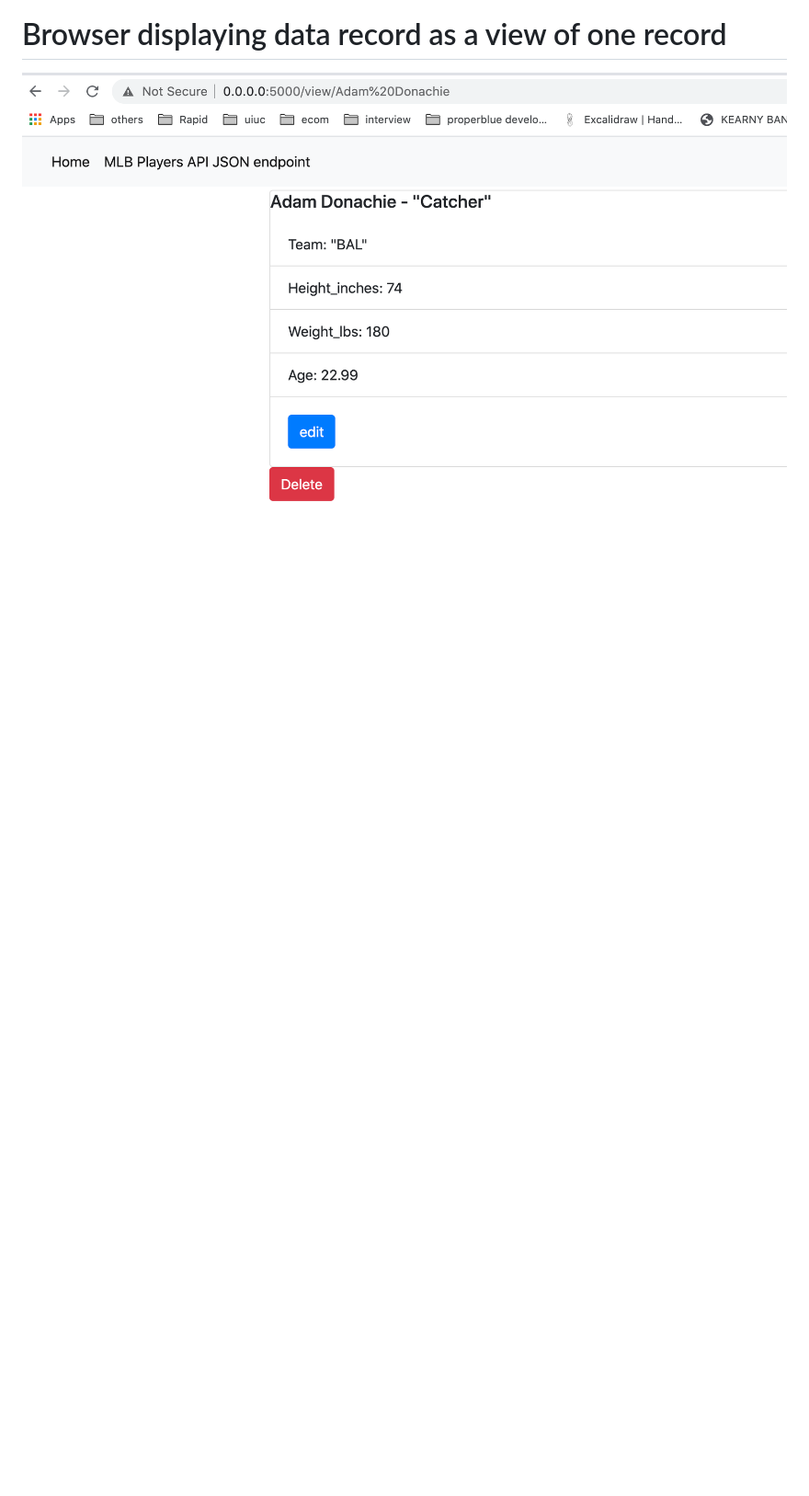
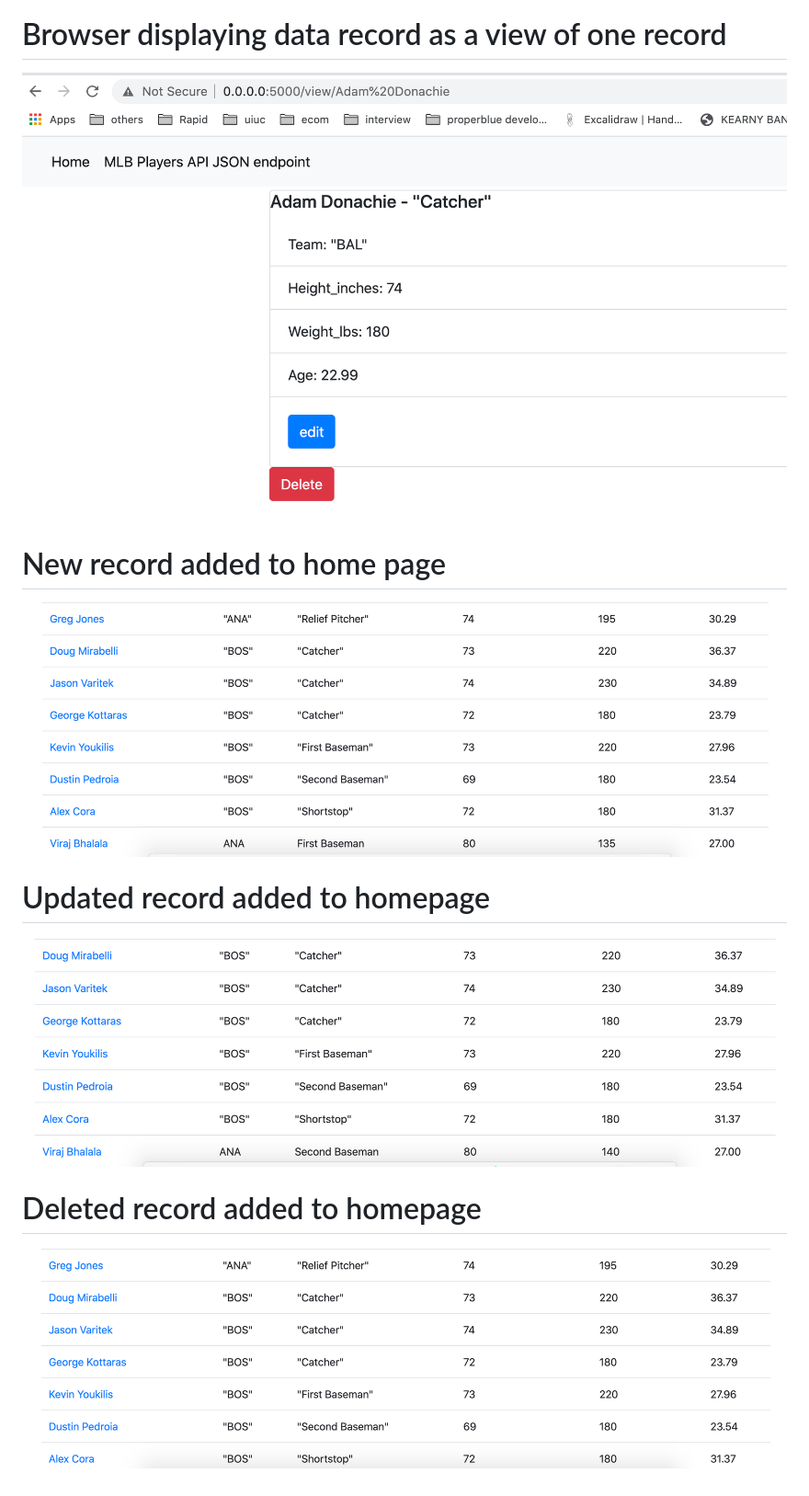
Before and after one commit to zaranabhalala/flask_forms_docker_mysql, a Markdown page: README.md, the part around the change. Shown: that part at 92% size. Rendered like a GitHub page; pictures changed too: Screenshots/Add_record.png (added), Screenshots/Delete_record.png (added), Screenshots/Update_record.png (added); blank space fills up the shorter version.

Commit message:
Feature: Added Screenshots in README file

```diff
--- a/README.md
+++ b/README.md
@@ -9,3 +9,12 @@ This project contains information about flask forms introduction.
 
 # Browser displaying data record as a view of one record
 ![One_record](Screenshots/One_record.png)
+
+# New record added to home page
+![New_record](Screenshots/Add_record.png)
+
+# Updated record added to homepage
+![Updated_record](Screenshots/Update_record.png)
+
+# Deleted record added to homepage
+![Deleted_record](Screenshots/Delete_record.png)
```
